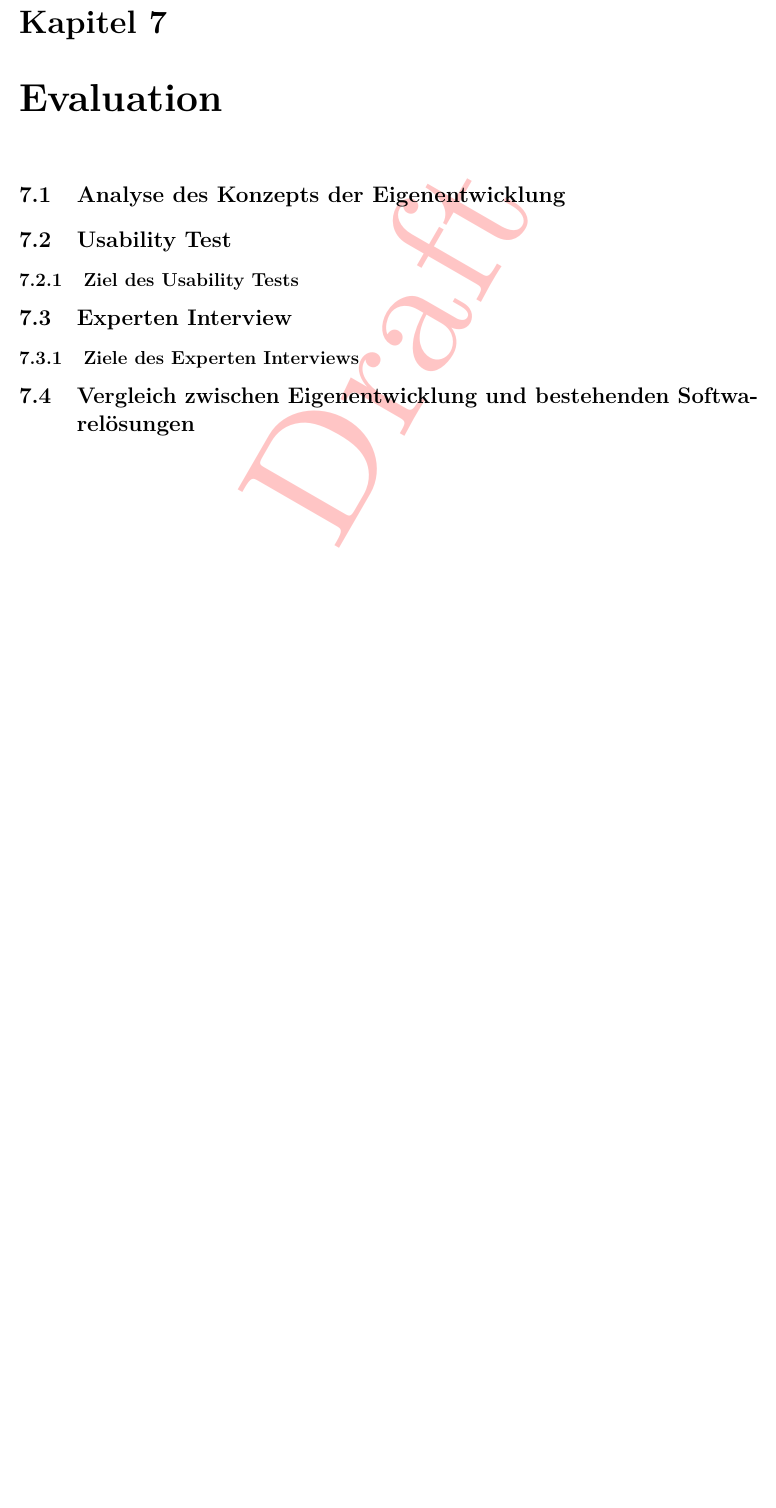
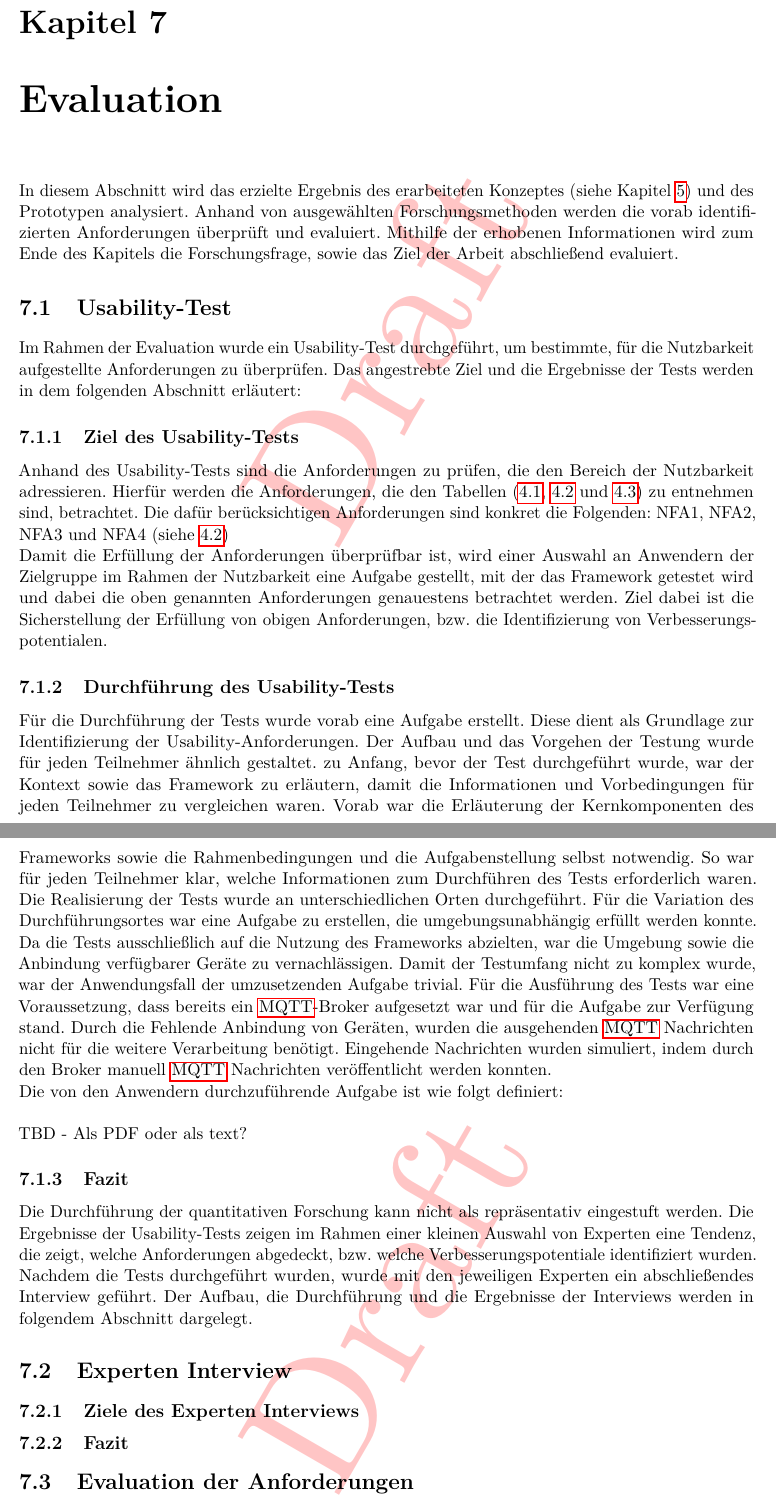
Before and after one commit to MJ7898/Master-Thesis, a LaTeX thesis (bericht.tex, which reads chapter/7Diskussion-Evaluation/evaluation.tex): part of page 81 of 101 before the commit and two parts of pages 81 and 82 of 102 after it, the two joined at a grey line, cut so that both start at the same text, the shorter picture padded with empty space. Compiled offline with pdfLaTeX.

Commit message:
WIP: evaluation

```diff
--- a/chapter/7Diskussion-Evaluation/evaluation.tex
+++ b/chapter/7Diskussion-Evaluation/evaluation.tex
@@ -1,13 +1,61 @@
 \chapter{Evaluation}
 \label{chap:evaluation}
+In diesem Abschnitt wird das erzielte Ergebnis des erarbeiteten Konzeptes (siehe Kapitel \ref{chap:konzept}) und des
+Prototypen analysiert. Anhand von ausgewählten Forschungsmethoden werden die vorab identifizierten Anforderungen überprüft
+und evaluiert. Mithilfe der erhobenen Informationen wird zum Ende des Kapitels die Forschungsfrage, sowie das
+Ziel der Arbeit abschließend evaluiert.
 
-\section{Analyse des Konzepts der Eigenentwicklung}
-    % Nicht repräsentativ durch die fehlenden Probanden. Wird lediglich mit einem Usability Test und einem anschließenden
-    %Interview mit max. 3 Personen begründen und analysiert.
-\section{Usability Test}
-    \subsection{Ziel des Usability Tests}
+\section{Usability-Test}
+    Im Rahmen der Evaluation wurde ein Usability-Test durchgeführt, um bestimmte, für die Nutzbarkeit aufgestellte Anforderungen zu
+    überprüfen.
+    Das angestrebte Ziel und die Ergebnisse der Tests werden in dem folgenden Abschnitt erläutert:
+
+    \subsection{Ziel des Usability-Tests}
+        Anhand des Usability-Tests sind die Anforderungen zu prüfen, die den Bereich der Nutzbarkeit adressieren.
+        Hierfür werden die Anforderungen, die den Tabellen (\ref{tab:functionalRequirements}, \ref{tab:notfunctionalRequirements} und \ref{tab:furtherRequirements})
+        zu entnehmen sind, betrachtet. Die dafür berücksichtigen Anforderungen sind konkret die Folgenden: NFA1, NFA2, NFA3 und NFA4 (siehe \ref{tab:notfunctionalRequirements})
+        \\
+        Damit die Erfüllung der Anforderungen überprüfbar ist, wird einer Auswahl an Anwendern der Zielgruppe im Rahmen der Nutzbarkeit
+        eine Aufgabe gestellt, mit der das Framework getestet wird und dabei die oben genannten Anforderungen genauestens betrachtet werden.
+        Ziel dabei ist die Sicherstellung der Erfüllung von obigen Anforderungen, bzw. die Identifizierung von Verbesserungspotentialen.
+
+    \subsection{Durchführung des Usability-Tests}
+        Für die Durchführung der Tests wurde vorab eine Aufgabe erstellt. Diese
+        dient als Grundlage zur Identifizierung der Usability-Anforderungen. Der Aufbau und das Vorgehen der Testung wurde für jeden Teilnehmer
+        ähnlich gestaltet. zu Anfang, bevor der Test durchgeführt wurde, war der Kontext sowie das Framework zu erläutern, damit
+        die Informationen und Vorbedingungen für jeden Teilnehmer zu vergleichen waren. Vorab war die Erläuterung der
+        Kernkomponenten des Frameworks sowie die Rahmenbedingungen und die Aufgabenstellung selbst notwendig. So war für jeden Teilnehmer
+        klar, welche Informationen zum Durchführen des Tests erforderlich waren. Die Realisierung der Tests wurde
+        an unterschiedlichen Orten durchgeführt. Für die Variation des Durchführungsortes war eine Aufgabe zu erstellen, die umgebungsunabhängig
+        erfüllt werden konnte. Da die Tests ausschließlich auf die Nutzung des Frameworks abzielten, war die Umgebung sowie die
+        Anbindung verfügbarer Geräte zu vernachlässigen. Damit der Testumfang nicht zu komplex wurde, war der Anwendungsfall der
+        umzusetzenden Aufgabe trivial. Für die Ausführung des Tests war eine Voraussetzung, dass bereits ein \acs{MQTT}-Broker
+        aufgesetzt war und für die Aufgabe zur Verfügung stand. Durch die Fehlende Anbindung von Geräten, wurden die ausgehenden
+        \acs{MQTT} Nachrichten nicht für die weitere Verarbeitung benötigt. Eingehende Nachrichten wurden simuliert, indem durch den Broker
+        manuell \acs{MQTT} Nachrichten veröffentlicht werden konnten.
+        \\
+        Die von den Anwendern durchzuführende Aufgabe ist wie folgt definiert:
+        \\
+        \linebreak
+        TBD - Als PDF oder als text?
+
+
+    \subsection{Fazit}
+        Die Durchführung der quantitativen Forschung kann nicht als repräsentativ eingestuft werden. Die Ergebnisse der
+        Usability-Tests zeigen im Rahmen einer kleinen Auswahl von Experten eine Tendenz, die zeigt, welche Anforderungen abgedeckt, bzw.
+        welche Verbesserungspotentiale identifiziert wurden.
+        %TODO: ZUSAMMENFASSUNG DER DURCHGEFÜHRTEN TESTS (GROB)
+        Nachdem die Tests durchgeführt wurden, wurde
+        mit den jeweiligen Experten ein abschließendes Interview geführt. Der Aufbau, die Durchführung und die Ergebnisse der Interviews
+        werden in folgendem Abschnitt dargelegt.
 
 \section{Experten Interview}
     \subsection{Ziele des Experten Interviews}
+    \subsection{Fazit}
 
-    \section{Vergleich zwischen Eigenentwicklung und bestehenden Softwarelösungen}
+\section{Evaluation der Anforderungen}
+%\section{Analyse des Konzepts der Eigenentwicklung}
+    % Nicht repräsentativ durch die fehlenden Probanden. Wird lediglich mit einem Usability Test und einem anschließenden
+    %Interview mit max. 3 Personen begründen und analysiert.
+
+\section{Evaluation der Forschungsfrage}
```
Also changed, not shown: chapter/1Einleitung/motivation.tex (+1 -1 lines), chapter/3Anforderungsanalyse/nichtfunktionaleAnf.tex (+1 -1 lines).
